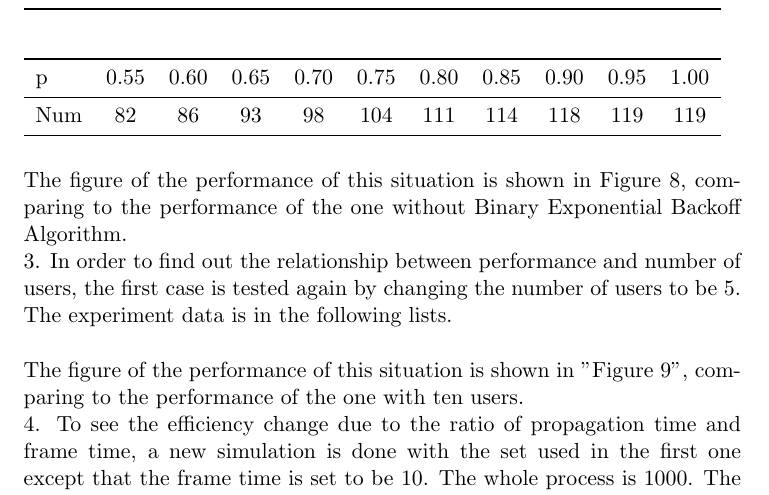
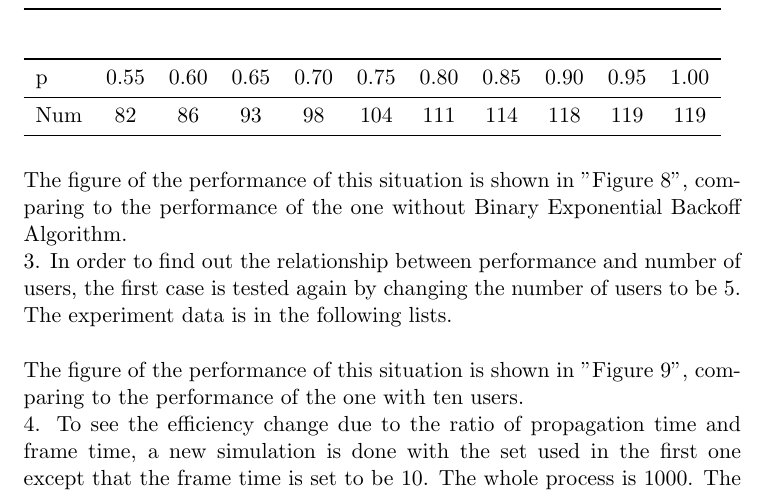
Before and after one commit to cook-/Ve489, a LaTeX document (Project/report/report.tex): part of page 15 of 18, cut so that both start at the same text. Compiled offline with pdfLaTeX.

Commit message:
/ ‘Project/report/report.pdf’ / ‘Project/report/report.tex’

```diff
--- a/Project/report/report.tex
+++ b/Project/report/report.tex
@@ -393,7 +393,7 @@ Num & 82 & 86 & 93 & 98 & 104 & 111 & 114 & 118 & 119 & 119 \\
 \end{tabular}
 \end{table}
 
-The figure of the performance of this situation is shown in Figure 8, comparing to the performance of the one without Binary Exponential Backoff Algorithm.
+The figure of the performance of this situation is shown in "Figure 8", comparing to the performance of the one without Binary Exponential Backoff Algorithm.
 \begin{figure}
 \centering
 \includegraphics[width=0.6\textwidth]{4_3.eps}
```
Also changed, not shown: Project/report/report.pdf.
